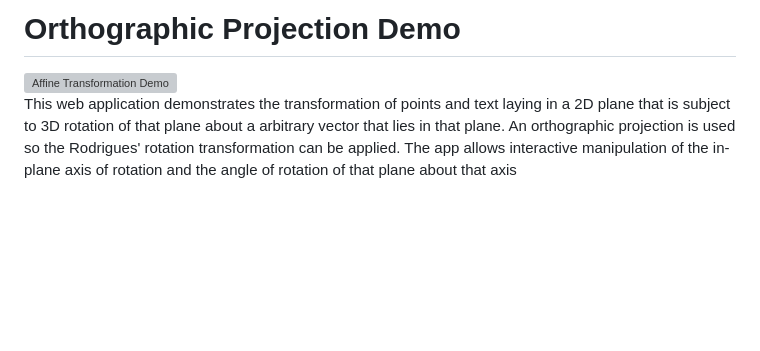
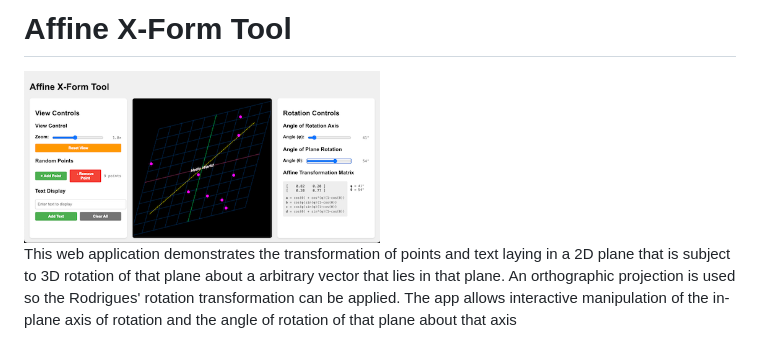
Before and after one commit to sbecker11/affine-xform-tool, a Markdown page: README.md, the part around the change. GitHub-like rendering; pictures changed too: affine-xform-tool.png; blank space fills up the shorter version; grey boxes are pictures that could not be loaded.

Commit message:
updated README and image

```diff
--- a/README.md
+++ b/README.md
@@ -1,6 +1,6 @@
-# Orthographic Projection Demo
+# Affine X-Form Tool
 
-<img src="Orthographic-Projection-Demo.png" alt="Affine Transformation Demo" width="50%" />
+<img src="affine-xform-tool.png" alt="Affine Transformation Demo" width="50%" />
 
 This web application demonstrates the transformation of points and text laying in a 2D plane that is subject to 3D rotation of that plane about a arbitrary vector that lies in that plane. An orthographic projection is used so the Rodrigues' rotation transformation can be applied. The app allows interactive manipulation of the in-plane axis of rotation and the angle of rotation of that plane about that axis
 
```
Also changed, not shown: 1 other file.
